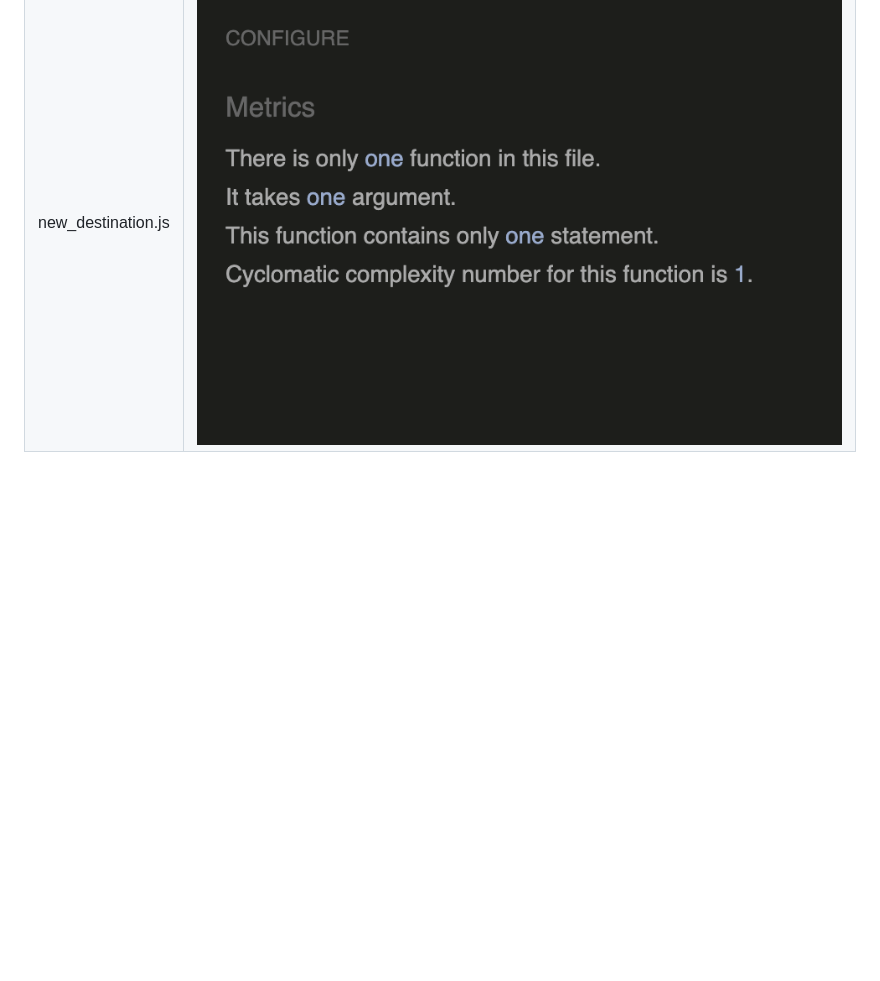
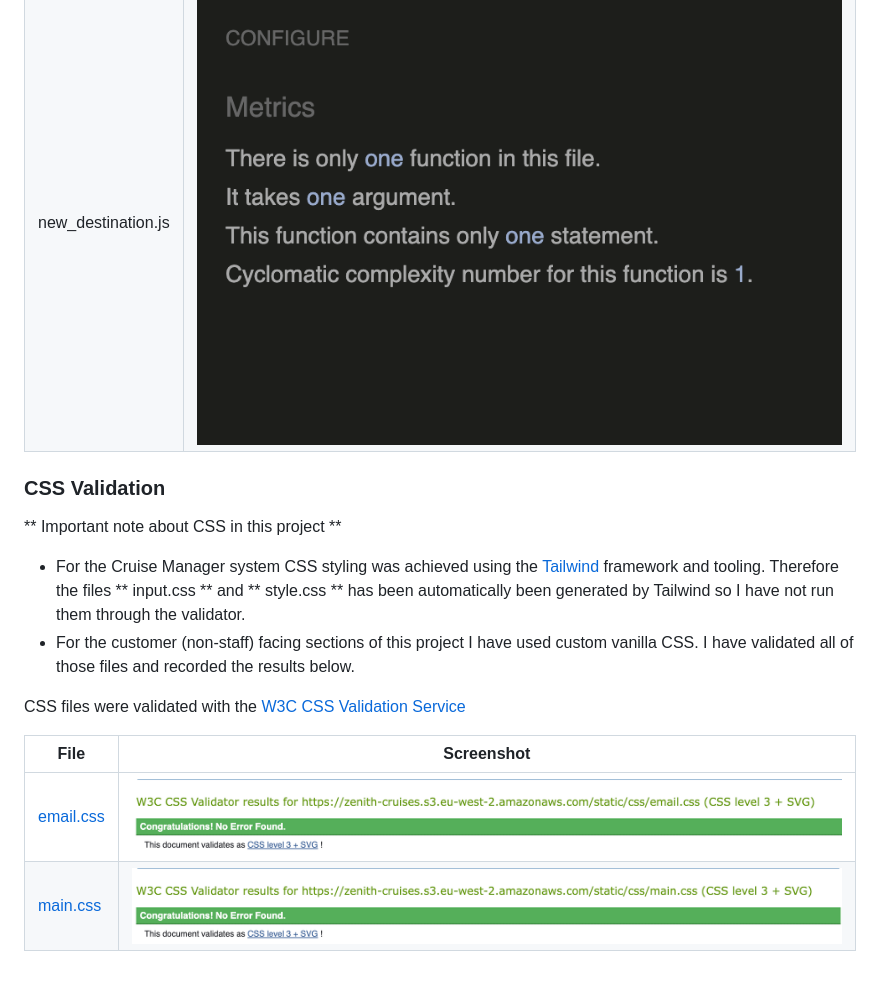
Before and after one commit to ancfoster/Zenith-Expedition-Cruises, a Markdown page: TESTING.md, the part around the change printed below. Drawn GitHub-style; pictures changed too: testing_assets/email_css.jpeg (added), testing_assets/main.jpeg (added); blank space fills up the shorter version.

Commit message:
Add CSS validation results and screenshots

```diff
--- a/TESTING.md
+++ b/TESTING.md
@@ -17,3 +16,18 @@ All JavaScript code was analysed with [JSHint](https://jshint.com)
 |filter.js|![admin.js](testing_assets/filter_js.jpeg)|
 |new_cruise.js|![admin.js](testing_assets/new_cruise_js.jpeg)|
 |new_destination.js|![admin.js](testing_assets/new_destination_js.jpeg)|
+
+
+### CSS Validation
+
+** Important note about CSS in this project **
+
+- For the Cruise Manager system CSS styling was achieved using the [Tailwind](https://tailwindcss.com/) framework and tooling. Therefore the files ** input.css ** and ** style.css ** has been automatically been generated by Tailwind so I have not run them through the validator.
+- For the customer (non-staff) facing sections of this project I have used custom vanilla CSS. I have validated all of those files and recorded the results below.
+
+CSS files were validated with the [W3C CSS Validation Service](https://jigsaw.w3.org/)
+
+| File | Screenshot |
+|---|---|
+| [email.css](https://jigsaw.w3.org/css-validator/validator?uri=https%3A%2F%2Fzenith-cruises.s3.eu-west-2.amazonaws.com%2Fstatic%2Fcss%2Femail.css&profile=css3svg&usermedium=all&warning=1&vextwarning=&lang=en) | ![email.css](testing_assets/email_css.jpeg) |
+| [main.css](https://jigsaw.w3.org/css-validator/validator?uri=https%3A%2F%2Fzenith-cruises.s3.eu-west-2.amazonaws.com%2Fstatic%2Fcss%2Fmain.css&profile=css3svg&usermedium=all&warning=1&vextwarning=&lang=en) | ![main.css](testing_assets/main.jpeg) |
```
Also changed, not shown: other parts of TESTING.md (+0 -1 lines).
